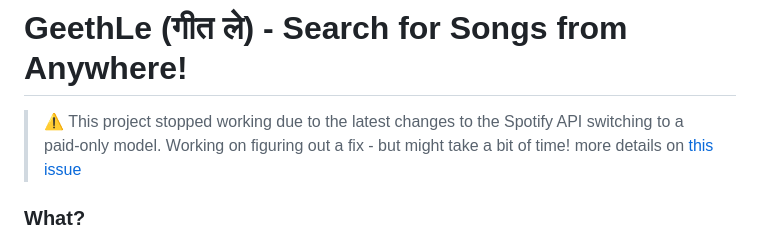
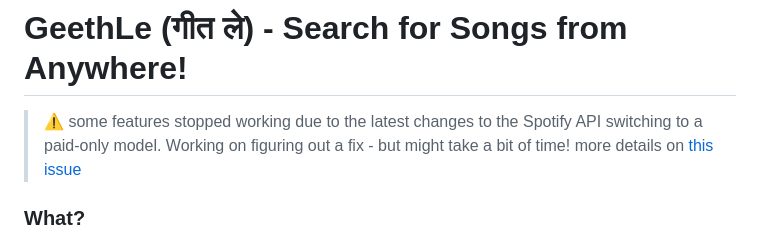
Before and after one commit to VishnuSanal/GeethLe, a Markdown page: README.md, the part around the change. Rendered like a GitHub page.

```diff
--- a/README.md
+++ b/README.md
@@ -1,6 +1,6 @@
 # GeethLe (गीत ले) - Search for Songs from **Anywhere**!
 
-> :warning: This project stopped working due to the latest changes to the Spotify API switching to a paid-only model. Working on figuring out a fix - but might take a bit of time! more details on <a href=https://github.com/VishnuSanal/GeethLe/issues/2>this issue</a>
+> :warning: some features stopped working due to the latest changes to the Spotify API switching to a paid-only model. Working on figuring out a fix - but might take a bit of time! more details on <a href=https://github.com/VishnuSanal/GeethLe/issues/2>this issue</a>
 
 ### What?
 
```
